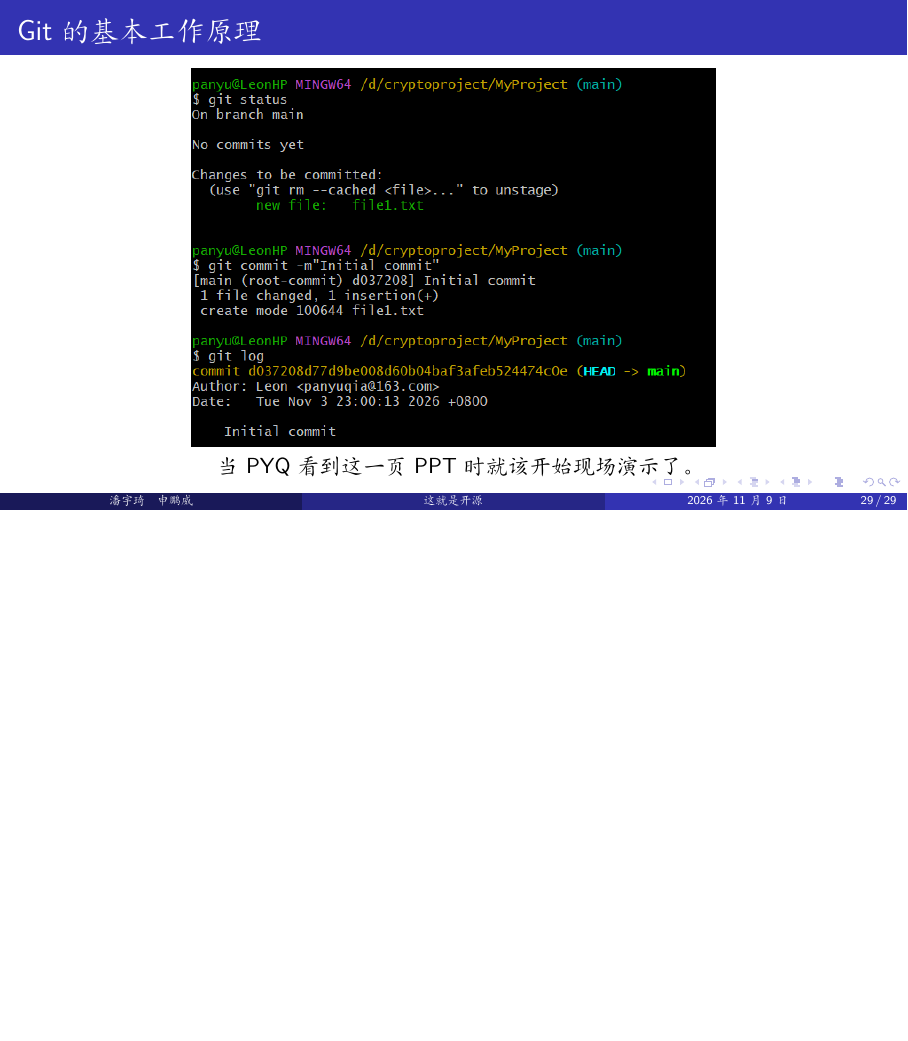
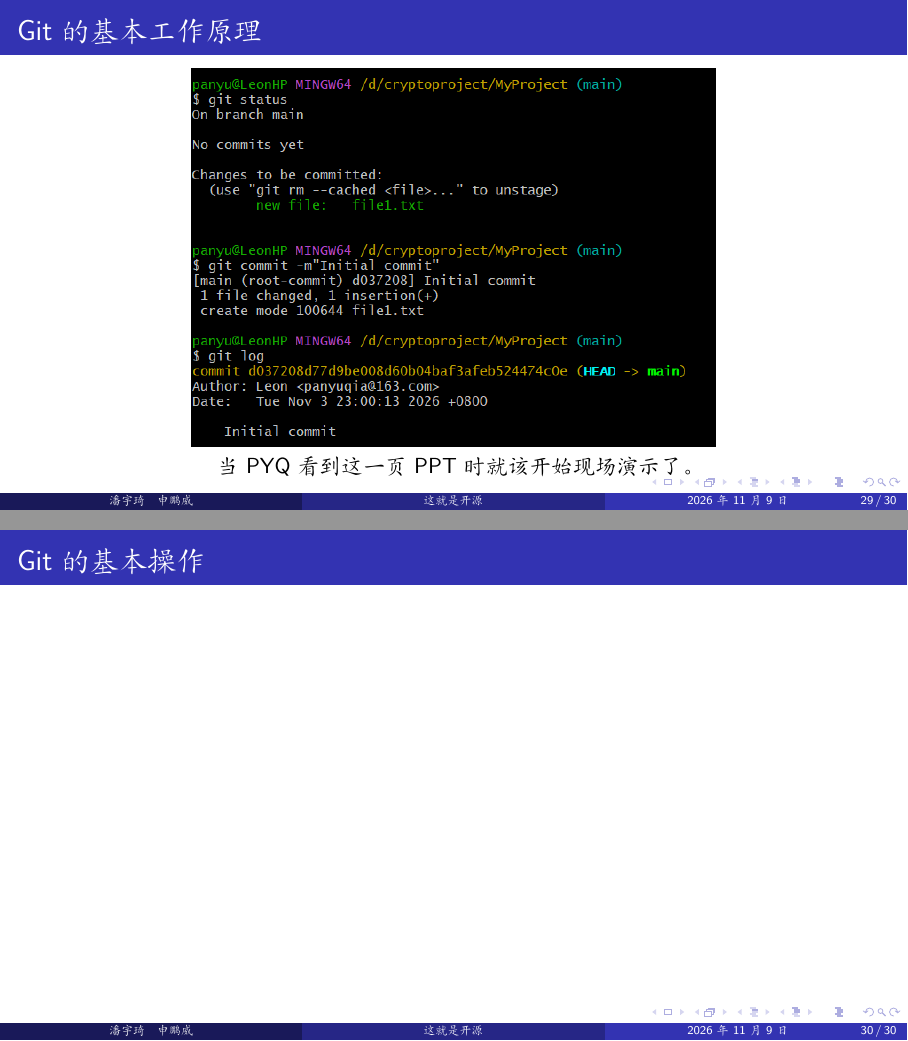
Before and after one commit to Leon5428/ThisIsOpenSource, LaTeX slides (01-Git&Github/01-Git&Github.tex): page 29 of 29 before the commit and pages 29 and 30 of 30 after it, the two joined at a grey line, the shorter picture padded with empty space. Compiled offline with XeLaTeX; a missing font is replaced by an installed copy or a similar font.

Commit message:
新增Git的基本操作、

```diff
--- a/01-Git&Github/01-Git&Github.tex
+++ b/01-Git&Github/01-Git&Github.tex
@@ -230,4 +230,8 @@
 
 	当PYQ看到这一页PPT时就该开始现场演示了。
 \end{frame}
+
+\begin{frame}{Git的基本操作}
+
+\end{frame}
 \end{document}
```
Also changed, not shown: 01-Git&Github/01-Git&Github.pdf.
